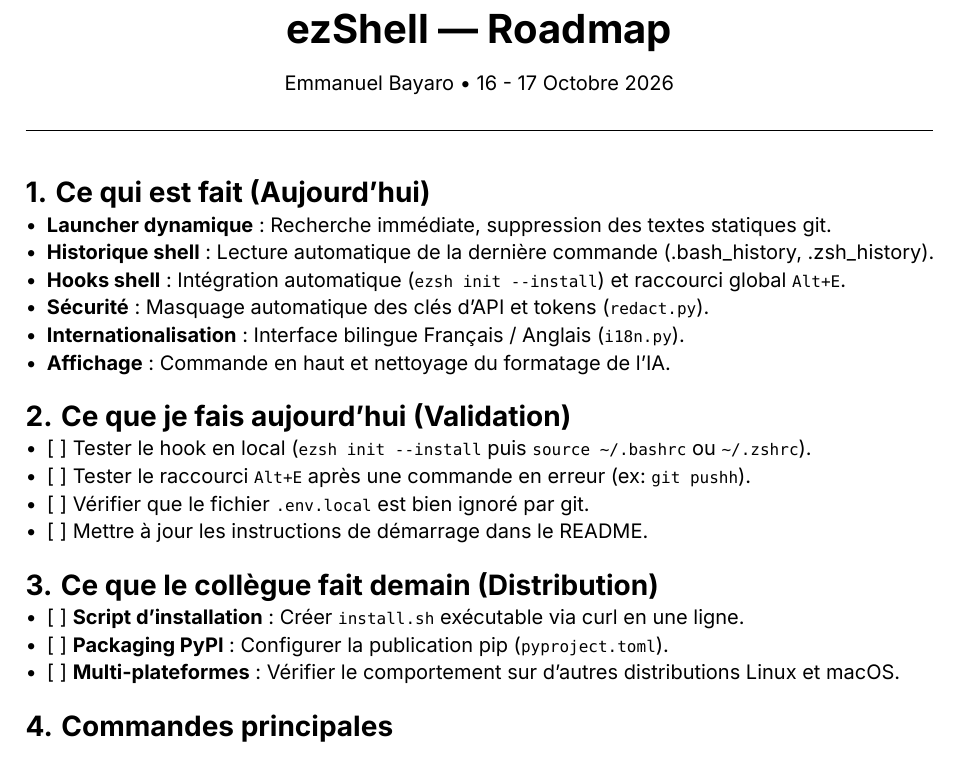
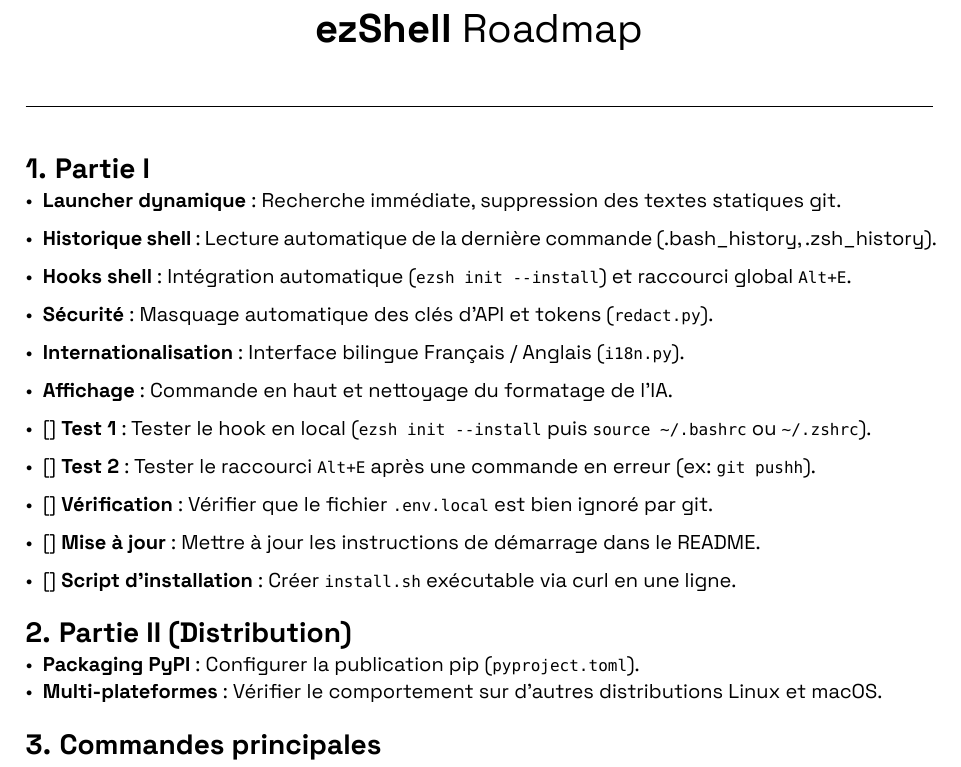
Before and after one commit to Waddle-io/ezShell, a Typst document (roadmap.typ): part of the page, cut so that both start at the same text. The pictures show the PDF file roadmap.pdf that the author committed with the source.

Commit message:
Roadmap files

```diff
--- a/roadmap.typ
+++ b/roadmap.typ
@@ -16,16 +16,13 @@
 
 // --- Titre Simple ---
 #align(center)[
-  #text(size: 20pt, weight: "bold")[ezShell — Roadmap] \
-  #v(4pt)
-  #text(size: 10pt)[Emmanuel Bayaro • 16 - 17 Octobre 2026]
-]
+  #text(size: 20pt, weight: "regular", font: "Space Grotesk")[#text(weight: "bold")[ezShell] Roadmap] ]
 
 #v(8pt)
 #line(length: 100%, stroke: 0.5pt + black)
 #v(8pt)
 
-= Ce qui est fait (Aujourd'hui)
+= Partie I
 
 - *Launcher dynamique* : Recherche immédiate, suppression des textes statiques git.
 - *Historique shell* : Lecture automatique de la dernière commande (.bash_history, .zsh_history).
@@ -34,5 +31,9 @@
 - *Internationalisation* : Interface bilingue Français / Anglais (`i18n.py`).
 - *Affichage* : Commande en haut et nettoyage du formatage de l'IA.
 
-= Ce que je fais aujourd'hui (Validation)
 
+- [] * Test 1* : Tester le hook en local (`ezsh init --install` puis `source ~/.bashrc` ou `~/.zshrc`).
+- [] *Test 2* : Tester le raccourci `Alt+E` après une commande en erreur (ex: `git pushh`).
+- [] *Vérification* : Vérifier que le fichier `.env.local` est bien ignoré par git.
+- [] *Mise à jour* : Mettre à jour les instructions de démarrage dans le README.
+- [] *Script d'installation* : Créer `install.sh` exécutable via curl en une ligne.
@@ -43,9 +40,7 @@
 
-= Ce que le collègue fait demain (Distribution)
-
-- [ ] *Script d'installation* : Créer `install.sh` exécutable via curl en une ligne.
-- [ ] *Packaging PyPI* : Configurer la publication pip (`pyproject.toml`).
-- [ ] *Multi-plateformes* : Vérifier le comportement sur d'autres distributions Linux et macOS.
+= Partie II (Distribution)
+- *Packaging PyPI* : Configurer la publication pip (`pyproject.toml`).
+- *Multi-plateformes* : Vérifier le comportement sur d'autres distributions Linux et macOS.
 
 = Commandes principales
 
```
Also changed, not shown: roadmap.pdf, roadmap.typ (6 more changed lines).
